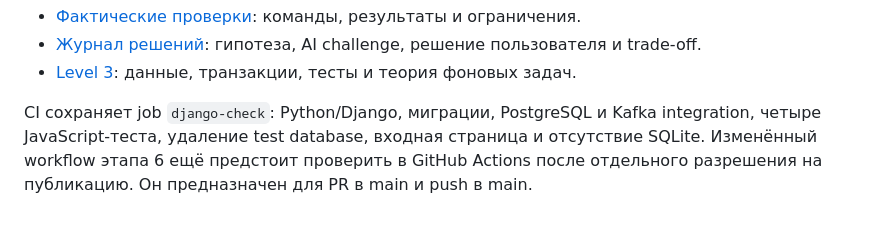
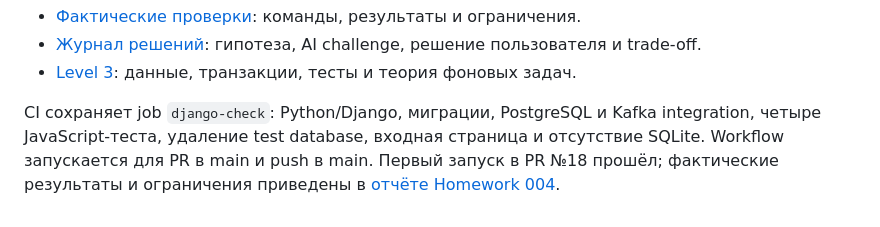
Before and after one commit to ruiskhakov2017-sys/kazan-courts, a Markdown page: README.md, the part around the change. Rendered like a GitHub page.

Commit message:
docs: record homework 004 CI results

```diff
--- a/README.md
+++ b/README.md
@@ -498,5 +498,5 @@ Remove-Variable localCredentials
 
 CI сохраняет job `django-check`: Python/Django, миграции, PostgreSQL и Kafka integration,
 четыре JavaScript-теста, удаление test database, входная страница и отсутствие SQLite.
-Изменённый workflow этапа 6 ещё предстоит проверить в GitHub Actions после отдельного
-разрешения на публикацию. Он предназначен для PR в main и push в main.
+Workflow запускается для PR в main и push в main. Первый запуск в PR №18 прошёл;
+фактические результаты и ограничения приведены в [отчёте Homework 004](docs/homework-04/testing-report.md).
```
Also changed, not shown: docs/homework-04/implementation-plan.md (+12 -12 lines), docs/homework-04/testing-report.md (+7 -3 lines).
